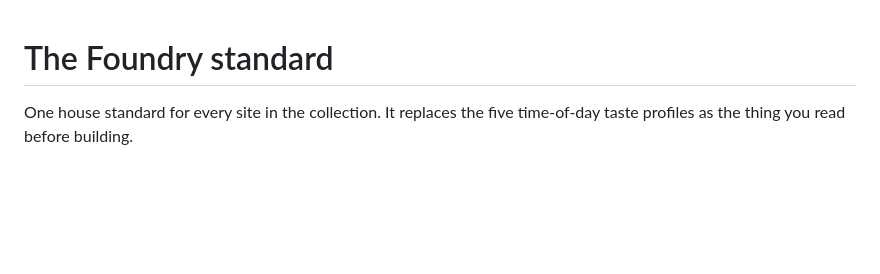
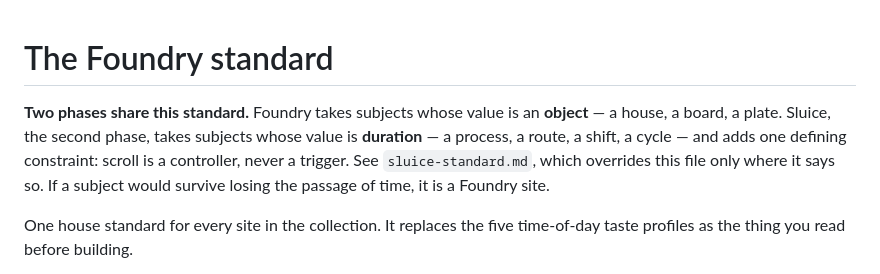
Before and after one commit to vinceang/foundry, a Markdown page: docs/foundry-standard.md, the part around the change. GitHub-like rendering; blank space fills up the shorter version.

```diff
--- a/docs/foundry-standard.md
+++ b/docs/foundry-standard.md
@@ -1,4 +1,11 @@
 # The Foundry standard
+
+**Two phases share this standard.** Foundry takes subjects whose value is an
+**object** — a house, a board, a plate. Sluice, the second phase, takes subjects
+whose value is **duration** — a process, a route, a shift, a cycle — and adds one
+defining constraint: scroll is a controller, never a trigger. See
+`sluice-standard.md`, which overrides this file only where it says so. If a
+subject would survive losing the passage of time, it is a Foundry site.
 
 One house standard for every site in the collection. It replaces the five
 time-of-day taste profiles as the thing you read before building.
```
Also changed, not shown: docs/foundry-fingerprints.md (+5 -0 lines), docs/sluice-standard.md (added, +154 -0 lines).
